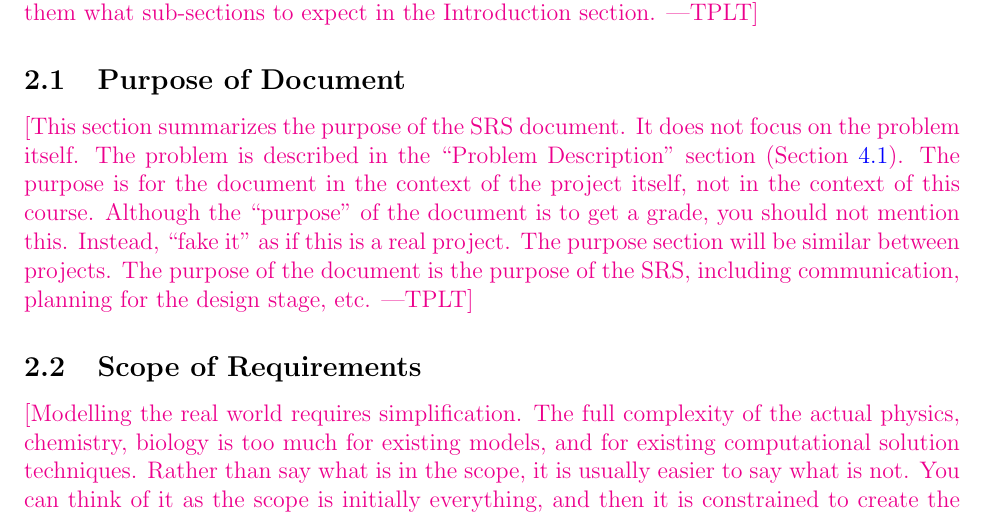
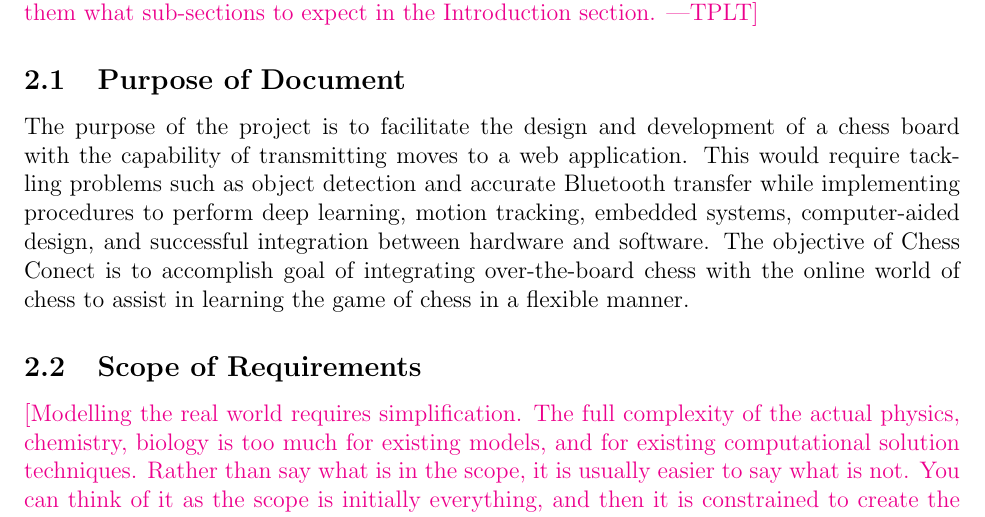
Before and after one commit to JonCels/chess-connect, a LaTeX document (docs/SRS/SRS.tex): part of page 8 of 27, cut so that both start at the same text. Compiled offline with pdfLaTeX.

Commit message:
added purpose to document

```diff
--- a/docs/SRS/SRS.tex
+++ b/docs/SRS/SRS.tex
@@ -319,15 +319,19 @@ expect in the Introduction section.}
 
 \subsection{Purpose of Document}
 
-\plt{This section summarizes the purpose of the SRS document.  It does not focus
-  on the problem itself.  The problem is described in the ``Problem
-  Description'' section (Section~\ref{Sec_pd}).  The purpose is for the document
-  in the context of the project itself, not in the context of this course.
-  Although the ``purpose'' of the document is to get a grade, you should not
-  mention this.  Instead, ``fake it'' as if this is a real project.  The purpose
-  section will be similar between projects.  The purpose of the document is the
-  purpose of the SRS, including communication, planning for the design stage,
-  etc.}
+% \plt{This section summarizes the purpose of the SRS document.  It does not focus
+%   on the problem itself.  The problem is described in the ``Problem
+%   Description'' section (Section~\ref{Sec_pd}).  The purpose is for the document
+%   in the context of the project itself, not in the context of this course.
+%   Although the ``purpose'' of the document is to get a grade, you should not
+%   mention this.  Instead, ``fake it'' as if this is a real project.  The purpose
+%   section will be similar between projects.  The purpose of the document is the
+%   purpose of the SRS, including communication, planning for the design stage,
+%   etc.}
+
+  The purpose of the project is to facilitate the design and development of a chess board with the capability of transmitting moves to a web
+  application. This would require tackling problems such as object detection and accurate Bluetooth transfer while implementing procedures to perform deep learning, motion tracking, embedded systems, computer-aided design, and successful integration between hardware and software.
+  The objective of Chess Conect is to accomplish goal of integrating over-the-board chess with the online world of chess to assist in learning the game of chess in a flexible manner.
 
 \subsection{Scope of Requirements}
 
```
Also changed, not shown: docs/SRS/SRS.pdf.
